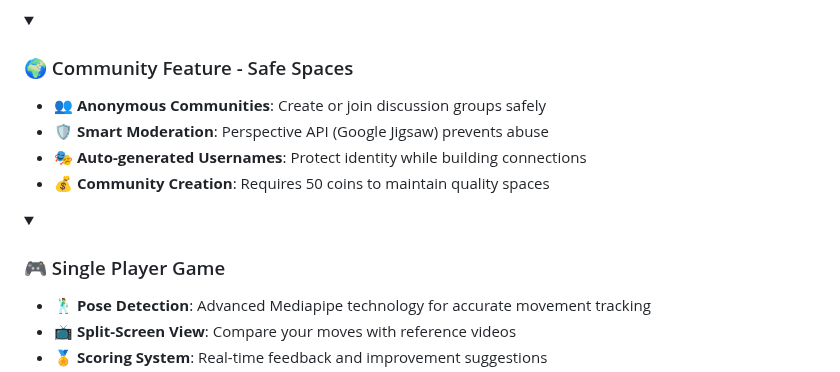
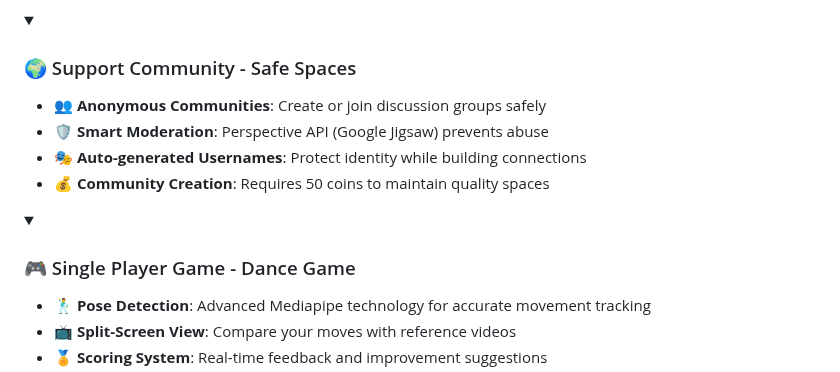
Before and after one commit to KanishaSharma11/MindWell---A-Youth-Mental-Wellness-Platform, a Markdown page: README.md, the part around the change. Drawn GitHub-style.

```diff
--- a/README.md
+++ b/README.md
@@ -76,7 +76,7 @@ Mental health challenges among youth are increasing due to stress, anxiety, and
 </details>
 
 <details open>
-<summary><h3>🌍 Community Feature - Safe Spaces</h3></summary>
+<summary><h3>🌍 Support Community - Safe Spaces</h3></summary>
 
 - 👥 **Anonymous Communities**: Create or join discussion groups safely
 - 🛡️ **Smart Moderation**: Perspective API (Google Jigsaw) prevents abuse
@@ -86,7 +86,7 @@ Mental health challenges among youth are increasing due to stress, anxiety, and
 </details>
 
 <details open>
-<summary><h3>🎮 Single Player Game</h3></summary>
+<summary><h3>🎮 Single Player Game - Dance Game</h3></summary>
 
 - 🕺 **Pose Detection**: Advanced Mediapipe technology for accurate movement tracking
 - 📺 **Split-Screen View**: Compare your moves with reference videos
```
